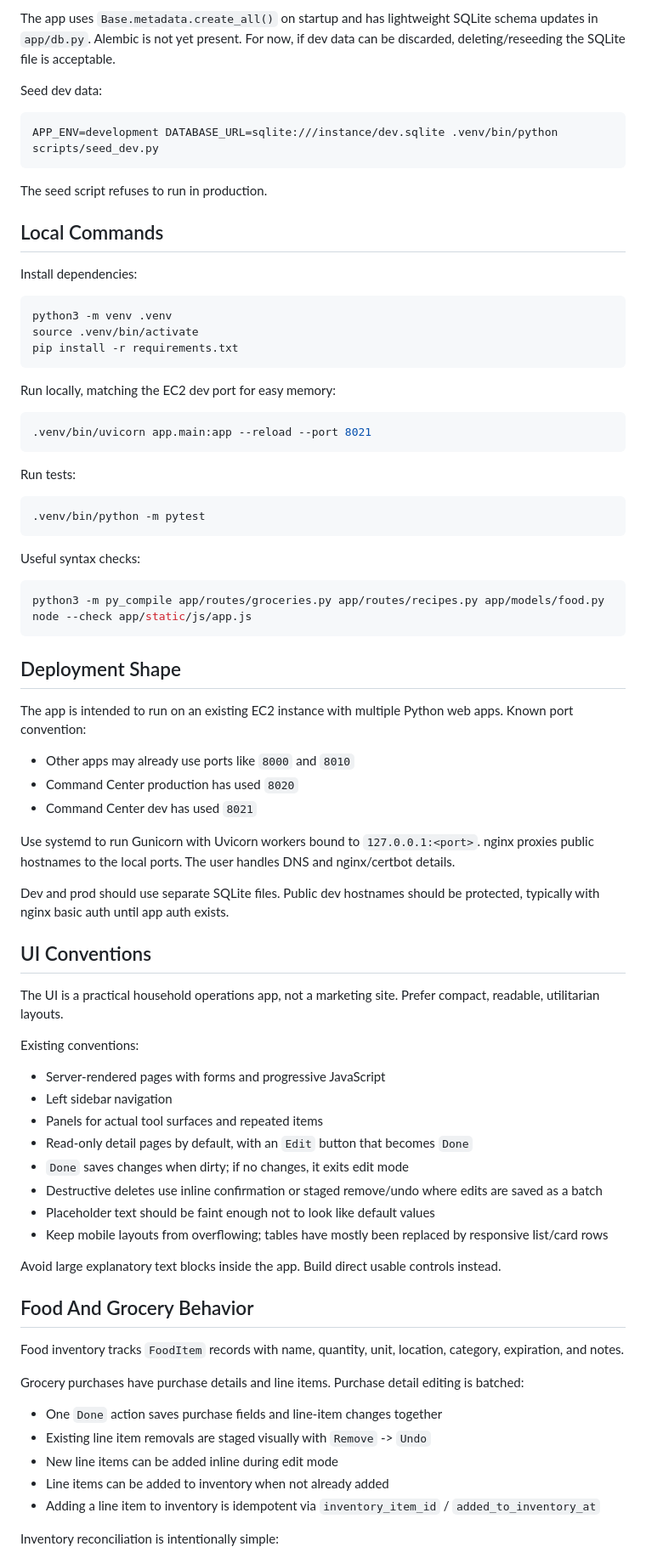
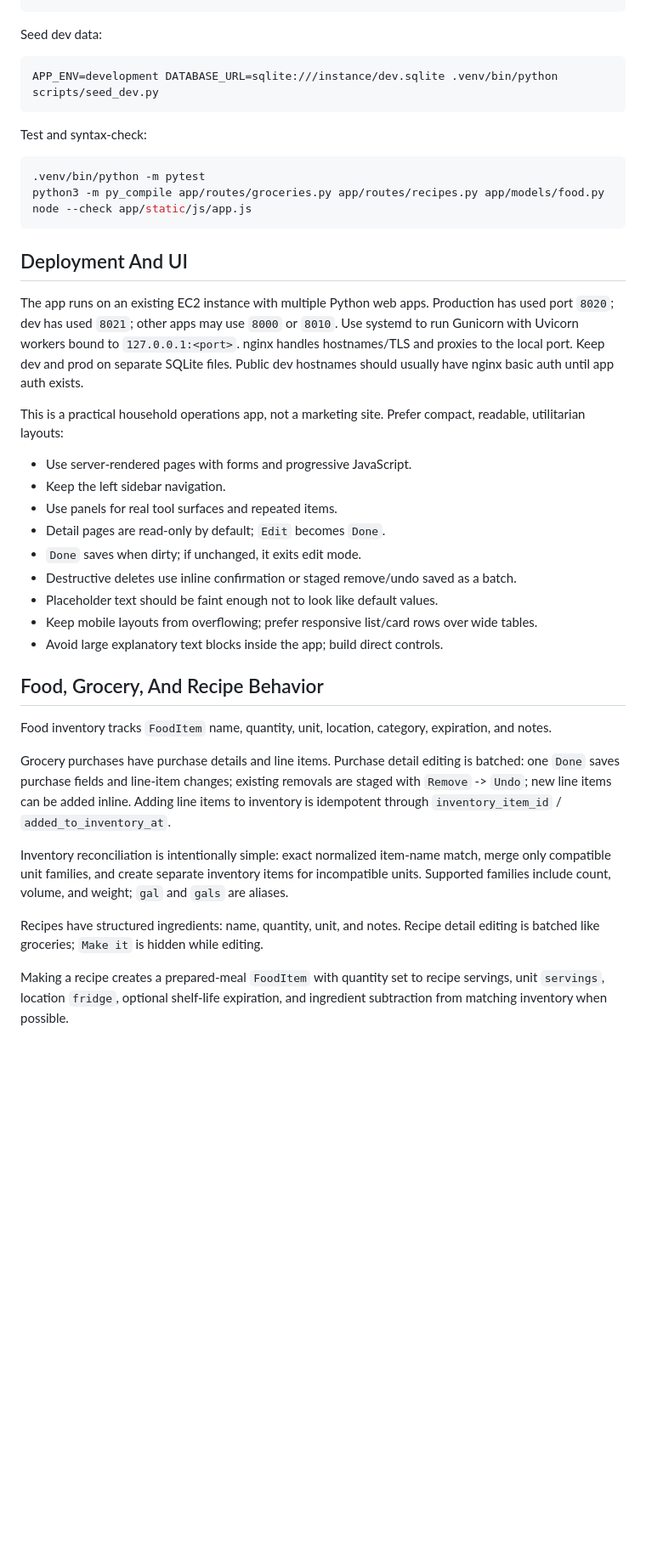
Before and after one commit to fredhope2000/command-center, a Markdown page: AGENTS.md, the part around one of its changes. Shown at 85% size. Drawn GitHub-style; blank space fills up the shorter version.

````diff
--- a/AGENTS.md
+++ b/AGENTS.md
@@ -72,6 +45,4 @@ EC2 prod:
 ```
-
-The app uses `Base.metadata.create_all()` on startup and has lightweight SQLite schema updates in `app/db.py`. Alembic is not yet present. For now, if dev data can be discarded, deleting/reseeding the SQLite file is acceptable.
 
 Seed dev data:
 
@@ -79,77 +50,39 @@ Seed dev data:
 APP_ENV=development DATABASE_URL=sqlite:///instance/dev.sqlite .venv/bin/python scripts/seed_dev.py
 ```
 
-The seed script refuses to run in production.
-
-## Local Commands
-
-Install dependencies:
-
-```bash
-python3 -m venv .venv
-source .venv/bin/activate
-pip install -r requirements.txt
-```
-
-Run locally, matching the EC2 dev port for easy memory:
-
-```bash
-.venv/bin/uvicorn app.main:app --reload --port 8021
-```
-
-Run tests:
+Test and syntax-check:
 
 ```bash
 .venv/bin/python -m pytest
-```
-
-Useful syntax checks:
-
-```bash
 python3 -m py_compile app/routes/groceries.py app/routes/recipes.py app/models/food.py
 node --check app/static/js/app.js
 ```
 
-## Deployment Shape
+## Deployment And UI
 
-The app is intended to run on an existing EC2 instance with multiple Python web apps. Known port convention:
+The app runs on an existing EC2 instance with multiple Python web apps. Production has used port `8020`; dev has used `8021`; other apps may use `8000` or `8010`. Use systemd to run Gunicorn with Uvicorn workers bound to `127.0.0.1:<port>`. nginx handles hostnames/TLS and proxies to the local port. Keep dev and prod on separate SQLite files. Public dev hostnames should usually have nginx basic auth until app auth exists.
 
-- Other apps may already use ports like `8000` and `8010`
-- Command Center production has used `8020`
-- Command Center dev has used `8021`
+This is a practical household operations app, not a marketing site. Prefer compact, readable, utilitarian layouts:
 
-Use systemd to run Gunicorn with Uvicorn workers bound to `127.0.0.1:<port>`. nginx proxies public hostnames to the local ports. The user handles DNS and nginx/certbot details.
+- Use server-rendered pages with forms and progressive JavaScript.
+- Keep the left sidebar navigation.
+- Use panels for real tool surfaces and repeated items.
+- Detail pages are read-only by default; `Edit` becomes `Done`.
+- `Done` saves when dirty; if unchanged, it exits edit mode.
+- Destructive deletes use inline confirmation or staged remove/undo saved as a batch.
+- Placeholder text should be faint enough not to look like default values.
+- Keep mobile layouts from overflowing; prefer responsive list/card rows over wide tables.
+- Avoid large explanatory text blocks inside the app; build direct controls.
 
-Dev and prod should use separate SQLite files. Public dev hostnames should be protected, typically with nginx basic auth until app auth exists.
+## Food, Grocery, And Recipe Behavior
 
-## UI Conventions
+Food inventory tracks `FoodItem` name, quantity, unit, location, category, expiration, and notes.
 
-The UI is a practical household operations app, not a marketing site. Prefer compact, readable, utilitarian layouts.
+Grocery purchases have purchase details and line items. Purchase detail editing is batched: one `Done` saves purchase fields and line-item changes; existing removals are staged with `Remove` -> `Undo`; new line items can be added inline. Adding line items to inventory is idempotent through `inventory_item_id` / `added_to_inventory_at`.
 
-Existing conventions:
+Inventory reconciliation is intentionally simple: exact normalized item-name match, merge only compatible unit families, and create separate inventory items for incompatible units. Supported families include count, volume, and weight; `gal` and `gals` are aliases.
 
-- Server-rendered pages with forms and progressive JavaScript
-- Left sidebar navigation
-- Panels for actual tool surfaces and repeated items
-- Read-only detail pages by default, with an `Edit` button that becomes `Done`
-- `Done` saves changes when dirty; if no changes, it exits edit mode
-- Destructive deletes use inline confirmation or staged remove/undo where edits are saved as a batch
-- Placeholder text should be faint enough not to look like default values
-- Keep mobile layouts from overflowing; tables have mostly been replaced by responsive list/card rows
+Recipes have structured ingredients: name, quantity, unit, and notes. Recipe detail editing is batched like groceries; `Make it` is hidden while editing.
 
-Avoid large explanatory text blocks inside the app. Build direct usable controls instead.
+Making a recipe creates a prepared-meal `FoodItem` with quantity set to recipe servings, unit `servings`, location `fridge`, optional shelf-life expiration, and ingredient subtraction from matching inventory when possible.
 
-## Food And Grocery Behavior
-
-Food inventory tracks `FoodItem` records with name, quantity, unit, location, category, expiration, and notes.
-
-Grocery purchases have purchase details and line items. Purchase detail editing is batched:
-
-- One `Done` action saves purchase fields and line-item changes together
-- Existing line item removals are staged visually with `Remove` -> `Undo`
-- New line items can be added inline during edit mode
-- Line items can be added to inventory when not already added
-- Adding a line item to inventory is idempotent via `inventory_item_id` / `added_to_inventory_at`
-
-Inventory reconciliation is intentionally simple:
-
````
Also changed, not shown: other parts of AGENTS.md (+26 -109 lines).
